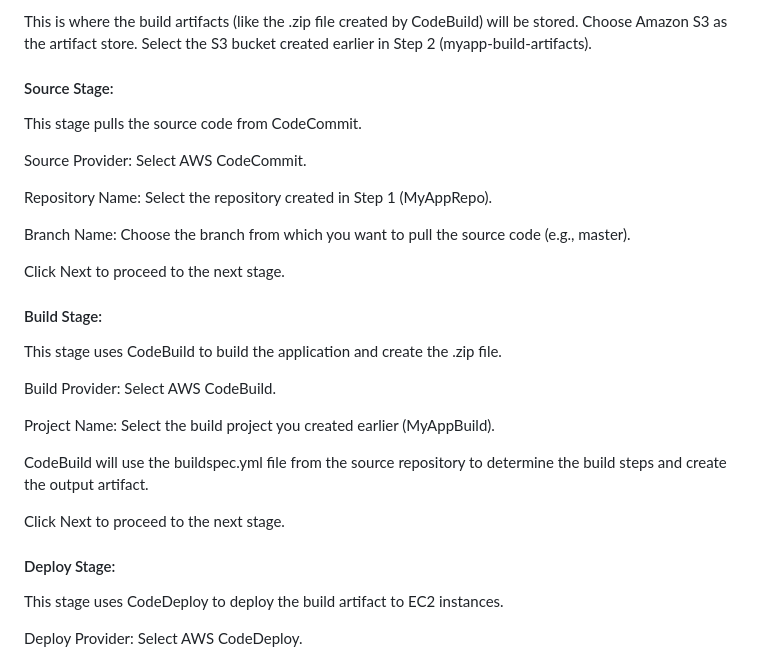
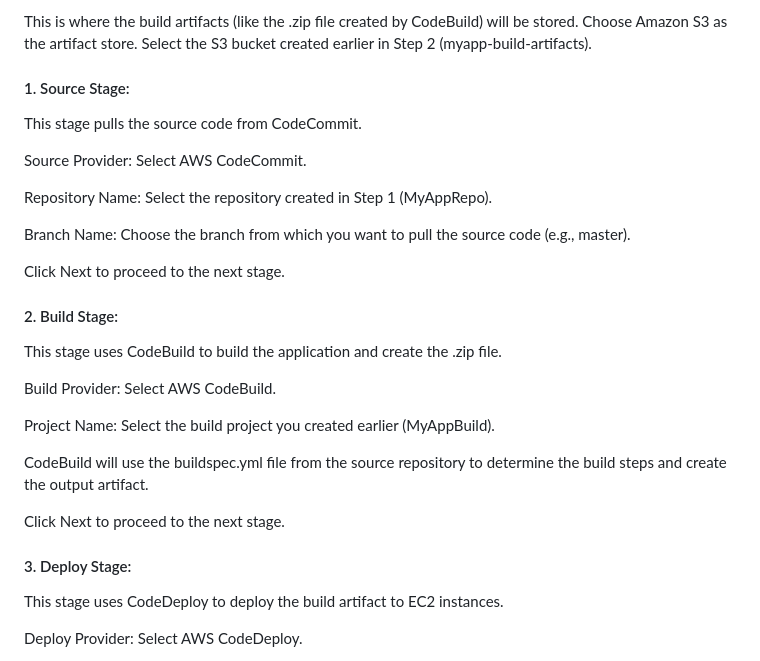
Before and after one commit to arch123d/AWS_Pipeline_Project, a Markdown page: README.md, the part around the change. Drawn GitHub-style.

```diff
--- a/README.md
+++ b/README.md
@@ -186,7 +186,7 @@ Artifact Store:
 This is where the build artifacts (like the .zip file created by CodeBuild) will be stored.
 Choose Amazon S3 as the artifact store.
 Select the S3 bucket created earlier in Step 2 (myapp-build-artifacts).
-#### Source Stage:
+#### 1. Source Stage:
 
 This stage pulls the source code from CodeCommit.
 
@@ -198,7 +198,7 @@ Branch Name: Choose the branch from which you want to pull the source code (e.g.
 
 Click Next to proceed to the next stage.
 
-#### Build Stage:
+#### 2. Build Stage:
 
 This stage uses CodeBuild to build the application and create the .zip file.
 
@@ -210,7 +210,7 @@ CodeBuild will use the buildspec.yml file from the source repository to determin
 
 Click Next to proceed to the next stage.
 
-#### Deploy Stage:
+#### 3. Deploy Stage:
 
 This stage uses CodeDeploy to deploy the build artifact to EC2 instances.
 
```
